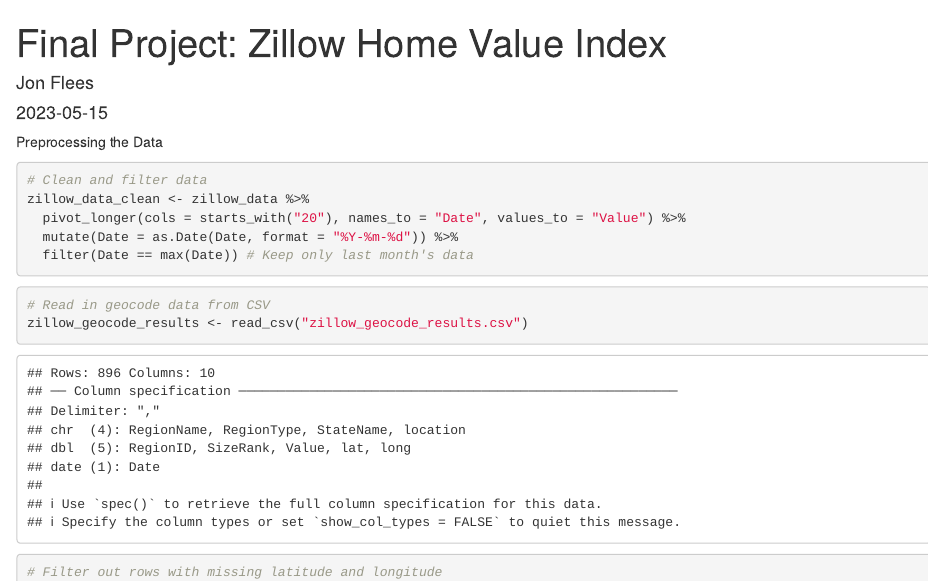
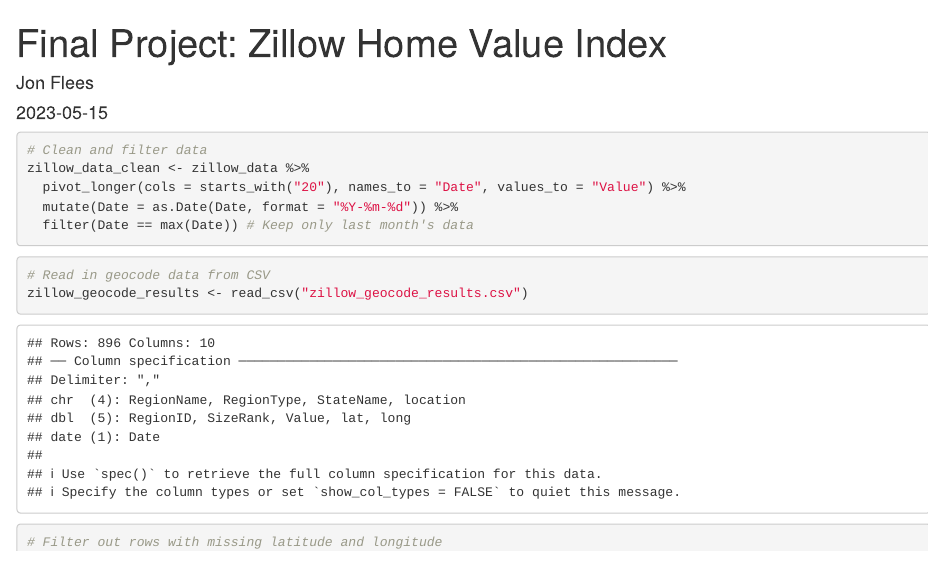
Before and after one commit to jonflees/CS710-Final, an R Markdown document (Final_Project.Rmd): the page in a window 1100 px wide, from its top. Rendered offline with R 4.5, knitr and Pandoc, with nearby package versions; some code elsewhere in the file could not run offline.

Commit message:
Add files via upload

````diff
--- a/Final_Project.Rmd
+++ b/Final_Project.Rmd
@@ -20,7 +20,7 @@
 zillow_data <- read_csv("Zillow_Data.csv")
 ```
 
-Preprocessing the Data
+
 ```{r}
 # Clean and filter data
 zillow_data_clean <- zillow_data %>%
````
Also changed, not shown: Final_Project.Rmd (1 more changed lines).
